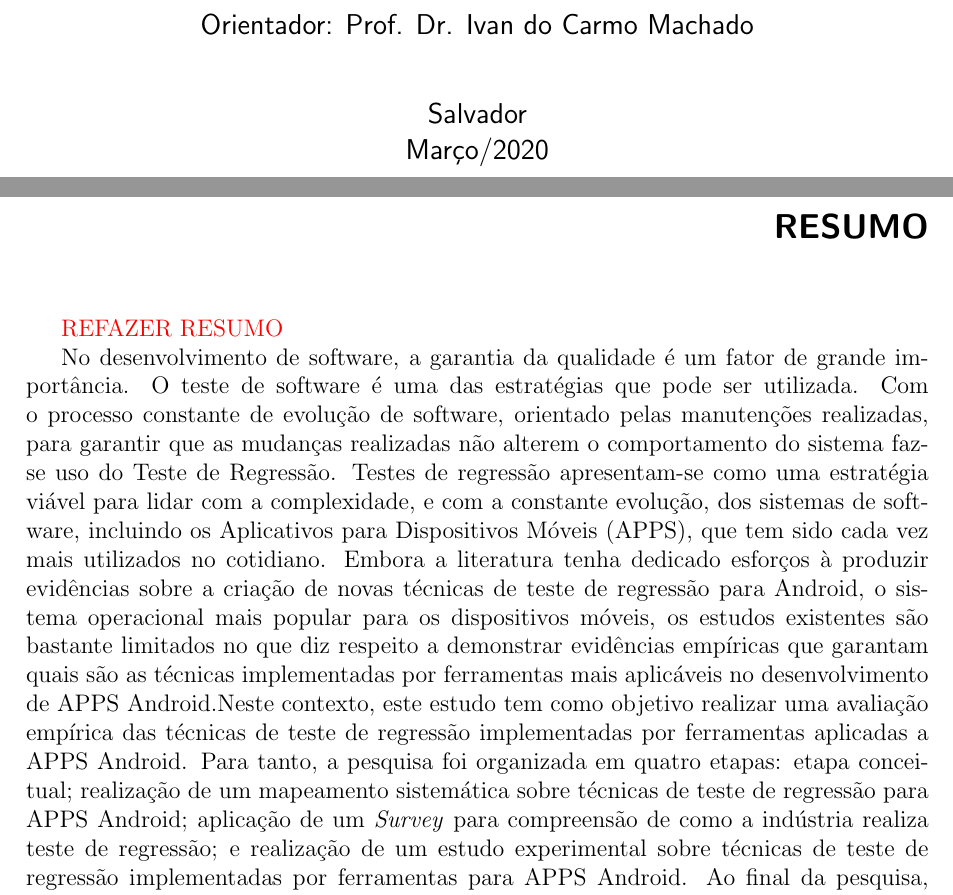
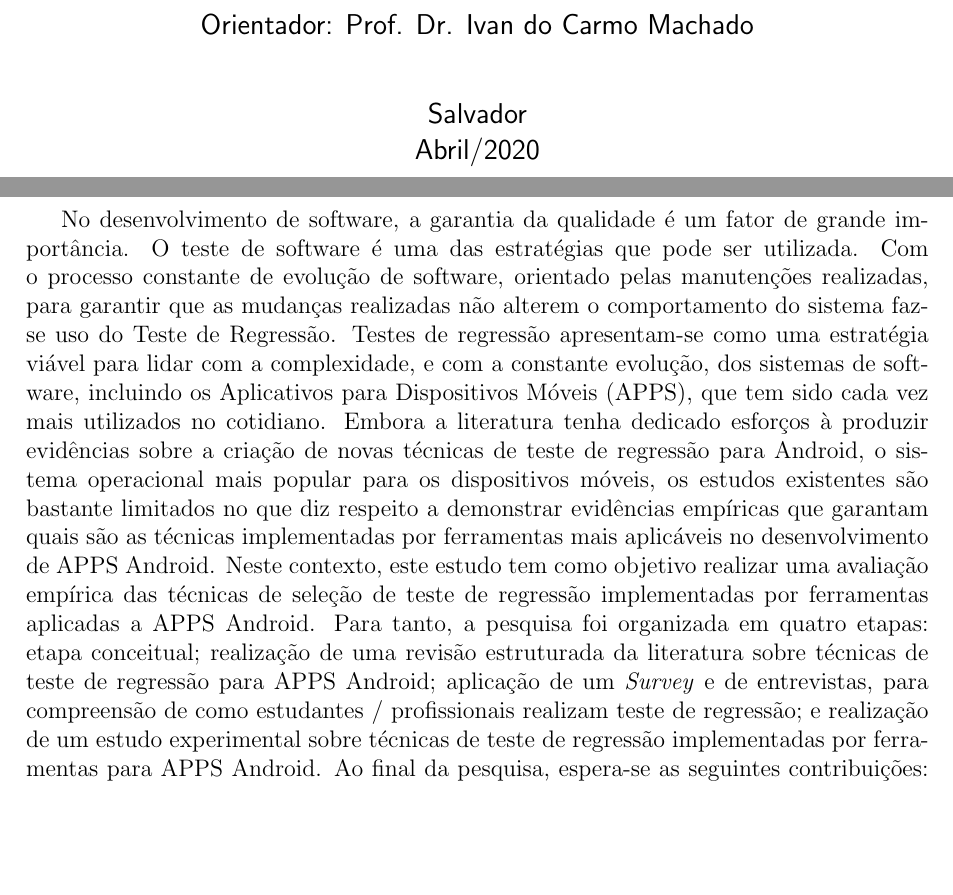
Before and after one commit to saramendesoliveiralima/Qualifica-o---Sara, a LaTeX thesis (qualificacao.tex, which reads preambulo/abstract.tex): two parts of pages 2 and 3 of 70, joined at a grey line, cut so that both start at the same text, the shorter picture padded with empty space. Compiled offline with pdfLaTeX.

Commit message:
Resumo e Abstract.

```diff
--- a/preambulo/abstract.tex
+++ b/preambulo/abstract.tex
@@ -4,10 +4,8 @@
 
 \resumo
 
-\textcolor{red}{REFAZER RESUMO}
 
-
-No desenvolvimento de software, a garantia da qualidade é um fator de grande importância. O teste de software é uma das estratégias que pode ser utilizada. Com o processo constante de evolução de software, orientado pelas manutenções realizadas, para garantir que as mudanças realizadas não alterem o comportamento do sistema faz-se uso do Teste de Regressão. Testes de regressão apresentam-se como uma estratégia viável para lidar com a complexidade, e com a constante evolução, dos sistemas de software, incluindo os \ac{APPS}, que tem sido cada vez mais utilizados no cotidiano. Embora a literatura tenha dedicado esforços à produzir evidências sobre a criação de novas técnicas de teste de regressão para Android,  o sistema operacional mais popular para os dispositivos móveis, os estudos existentes são bastante limitados no que diz respeito a demonstrar evidências empíricas que garantam quais são as técnicas implementadas por ferramentas mais aplicáveis no desenvolvimento de \ac{APPS} Android.Neste contexto, este estudo tem como objetivo realizar uma avaliação empírica das técnicas de teste de regressão implementadas por ferramentas aplicadas a \ac{APPS} Android. Para tanto, a pesquisa foi organizada em quatro etapas: etapa conceitual; realização de um mapeamento sistemática sobre técnicas de teste de regressão para \ac{APPS} Android; aplicação de um \textit{Survey} para compreensão de como a indústria realiza teste de regressão; e realização de um estudo experimental sobre técnicas de teste de regressão implementadas por ferramentas para \ac{APPS} Android. Ao final da pesquisa, espera-se as seguintes contribuições: corpo de conhecimento sobre o uso de técnicas de teste de regressão para o desenvolvimento de \ac {APPS} Android; prover evidências empíricas sobre quais as técnicas de teste de regressão implementadas por ferramentas são mais adequadas para projetos de \ac{APPS} Android; identificar como a indústria realiza o teste de regressão em \ac{APPS} Android; e apresentar ferramentas de teste de regressão disponíveis para projetos Android.
+No desenvolvimento de software, a garantia da qualidade é um fator de grande importância. O teste de software é uma das estratégias que pode ser utilizada. Com o processo constante de evolução de software, orientado pelas manutenções realizadas, para garantir que as mudanças realizadas não alterem o comportamento do sistema faz-se uso do Teste de Regressão. Testes de regressão apresentam-se como uma estratégia viável para lidar com a complexidade, e com a constante evolução, dos sistemas de software, incluindo os \ac{APPS}, que tem sido cada vez mais utilizados no cotidiano. Embora a literatura tenha dedicado esforços à produzir evidências sobre a criação de novas técnicas de teste de regressão para Android,  o sistema operacional mais popular para os dispositivos móveis, os estudos existentes são bastante limitados no que diz respeito a demonstrar evidências empíricas que garantam quais são as técnicas implementadas por ferramentas mais aplicáveis no desenvolvimento de \ac{APPS} Android. Neste contexto, este estudo tem como objetivo realizar uma avaliação empírica das técnicas de seleção de teste de regressão implementadas por ferramentas aplicadas a \ac{APPS} Android. Para tanto, a pesquisa foi organizada em quatro etapas: etapa conceitual; realização de uma revisão estruturada da literatura sobre técnicas de teste de regressão para \ac{APPS} Android; aplicação de um \textit{Survey} e de entrevistas, para compreensão de como estudantes / profissionais realizam teste de regressão; e realização de um estudo experimental sobre técnicas de teste de regressão implementadas por ferramentas para \ac{APPS} Android. Ao final da pesquisa, espera-se as seguintes contribuições: corpo de conhecimento sobre o uso de técnicas de teste de regressão para o desenvolvimento de \ac {APPS} Android; prover evidências empíricas sobre quais as técnicas de teste de regressão implementadas por ferramentas são mais adequadas para projetos de \ac{APPS} Android; identificar como a indústria realiza o teste de regressão em \ac{APPS} Android; e apresentar ferramentas de teste de regressão disponíveis para projetos Android.
 
 
 
--- a/qualificacao.tex
+++ b/qualificacao.tex
@@ -30,7 +30,7 @@
 \program{Programa de Pós-Graduação em Ciência da Computação}
 \majorfield{Ciência da Computação}
 \title{AVALIAÇÃO EMPÍRICA DAS TÉCNICAS DE SELEÇÃO DE TESTE DE REGRESSÃO IMPLEMENTADAS POR FERRAMENTAS PARA APLICAÇÕES ANDROID}
-\date{Março/2020}
+\date{Abril/2020}
 \defenseyear{2020}
 \author{Sara Mendes Oliveira Lima}
 \adviser{Prof. Dr. Ivan do Carmo Machado}
```
Also changed, not shown: preambulo/abstract.tex (8 more changed lines).
